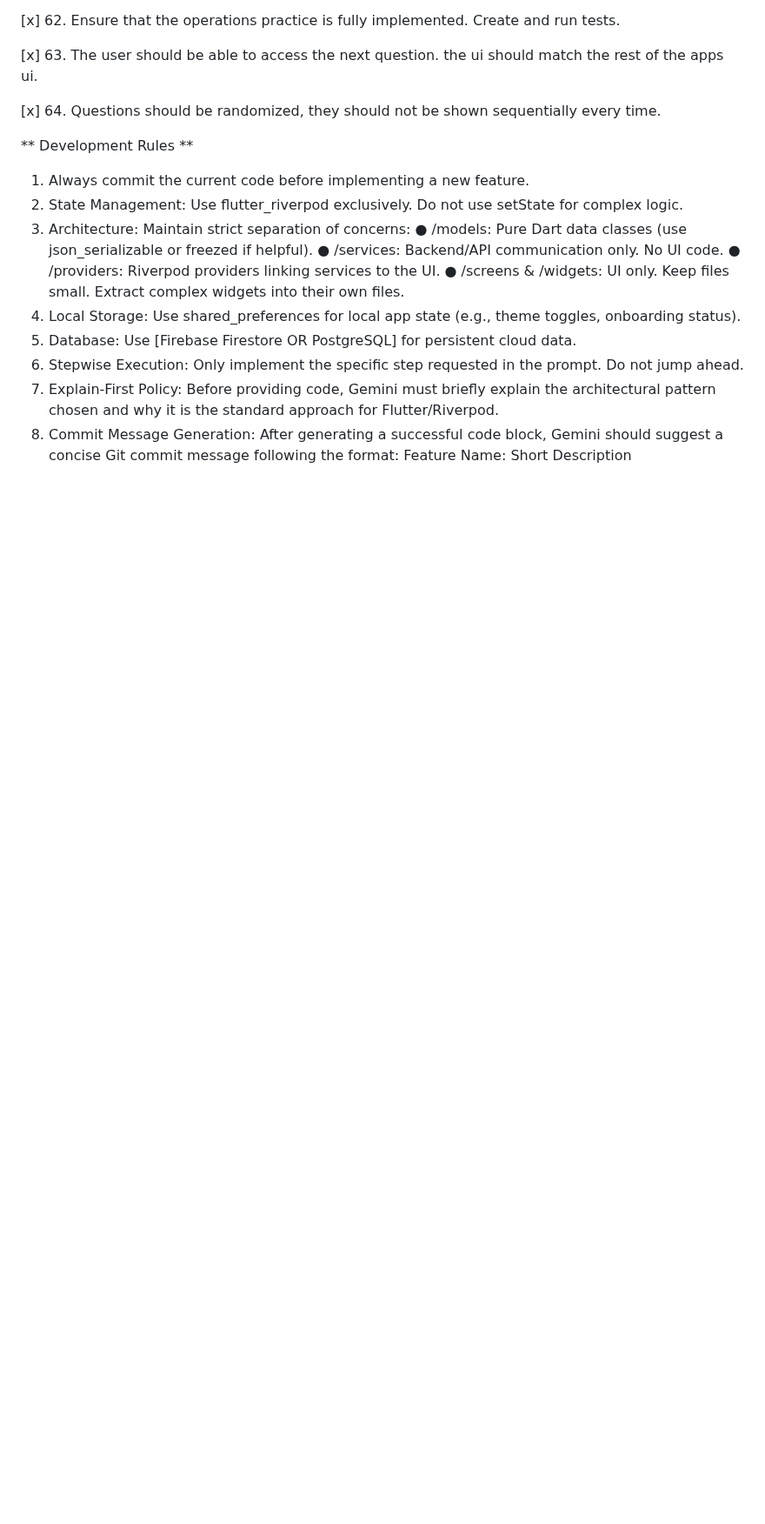
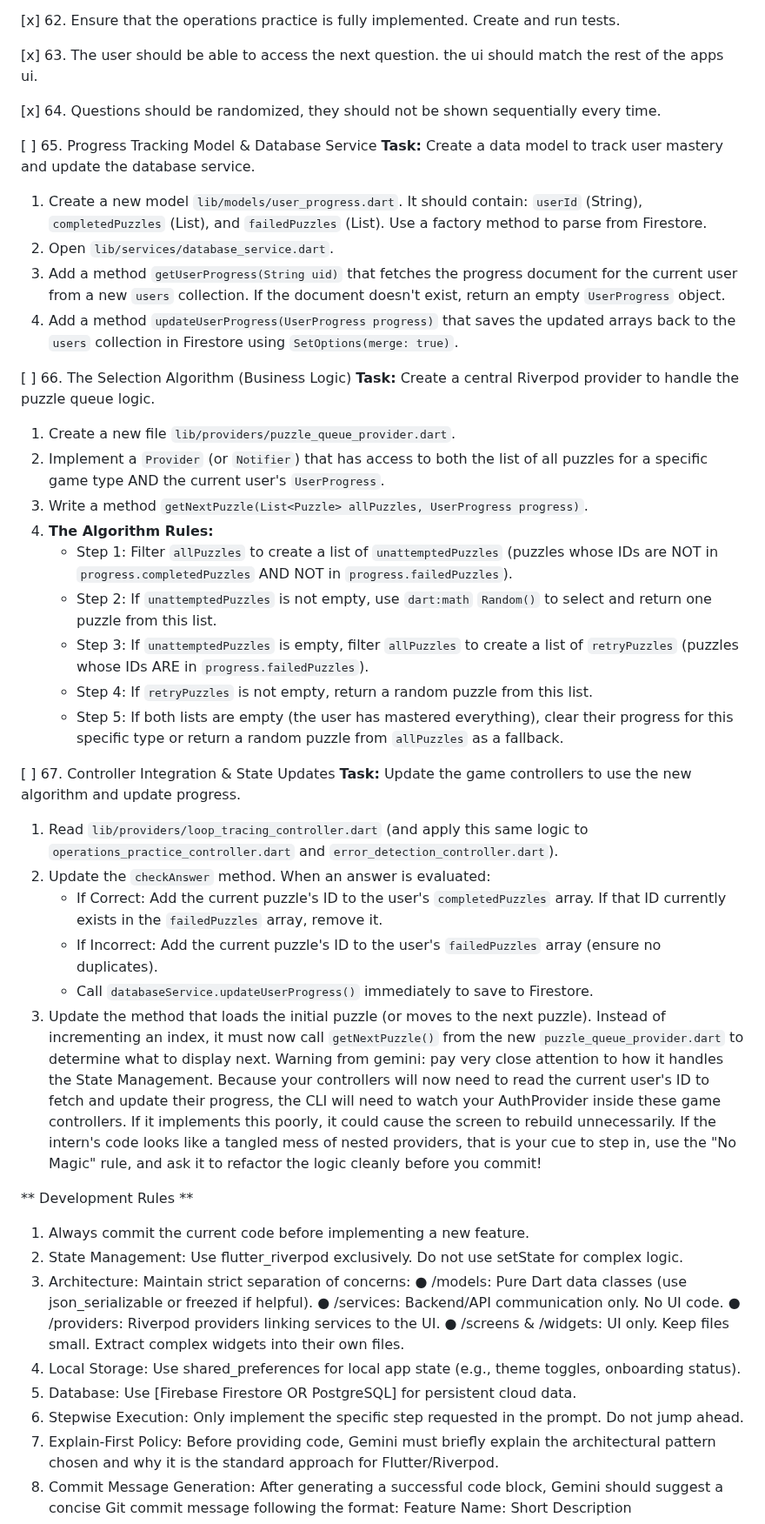
Before and after one commit to lukejosephson/cs_app, a Markdown page: PROMPTS.md, the part around the change. Shown at 87% size. Drawn GitHub-style; blank space fills up the shorter version.

Commit message:
Add prompts 65-67 to tracker
Co-authored-by: Copilot <223556219+Copilot@users.noreply.github.com>

```diff
--- a/PROMPTS.md
+++ b/PROMPTS.md
@@ -298,6 +298,36 @@ to firestore. ensure that things new things will be added correctly when added o
 
 [x] 64. Questions should be randomized, they should not be shown sequentially every time.
 
+[ ] 65. Progress Tracking Model & Database Service
+**Task:** Create a data model to track user mastery and update the database service.
+1. Create a new model `lib/models/user_progress.dart`. It should contain: `userId` (String), `completedPuzzles` (List<int>), and `failedPuzzles` (List<int>). Use a factory method to parse from Firestore.
+2. Open `lib/services/database_service.dart`.
+3. Add a method `getUserProgress(String uid)` that fetches the progress document for the current user from a new `users` collection. If the document doesn't exist, return an empty `UserProgress` object.
+4. Add a method `updateUserProgress(UserProgress progress)` that saves the updated arrays back to the `users` collection in Firestore using `SetOptions(merge: true)`.
+
+[ ] 66. The Selection Algorithm (Business Logic)
+**Task:** Create a central Riverpod provider to handle the puzzle queue logic.
+1. Create a new file `lib/providers/puzzle_queue_provider.dart`.
+2. Implement a `Provider` (or `Notifier`) that has access to both the list of all puzzles for a specific game type AND the current user's `UserProgress`.
+3. Write a method `getNextPuzzle(List<Puzzle> allPuzzles, UserProgress progress)`.
+4. **The Algorithm Rules:**
+   - Step 1: Filter `allPuzzles` to create a list of `unattemptedPuzzles` (puzzles whose IDs are NOT in `progress.completedPuzzles` AND NOT in `progress.failedPuzzles`).
+   - Step 2: If `unattemptedPuzzles` is not empty, use `dart:math` `Random()` to select and return one puzzle from this list.
+   - Step 3: If `unattemptedPuzzles` is empty, filter `allPuzzles` to create a list of `retryPuzzles` (puzzles whose IDs ARE in `progress.failedPuzzles`).
+   - Step 4: If `retryPuzzles` is not empty, return a random puzzle from this list.
+   - Step 5: If both lists are empty (the user has mastered everything), clear their progress for this specific type or return a random puzzle from `allPuzzles` as a fallback.
+
+[ ] 67. Controller Integration & State Updates
+**Task:** Update the game controllers to use the new algorithm and update progress.
+1. Read `lib/providers/loop_tracing_controller.dart` (and apply this same logic to `operations_practice_controller.dart` and `error_detection_controller.dart`).
+2. Update the `checkAnswer` method. When an answer is evaluated:
+   - If Correct: Add the current puzzle's ID to the user's `completedPuzzles` array. If that ID currently exists in the `failedPuzzles` array, remove it.
+   - If Incorrect: Add the current puzzle's ID to the user's `failedPuzzles` array (ensure no duplicates).
+   - Call `databaseService.updateUserProgress()` immediately to save to Firestore.
+3. Update the method that loads the initial puzzle (or moves to the next puzzle). Instead of incrementing an index, it must now call `getNextPuzzle()` from the new `puzzle_queue_provider.dart` to determine what to display next.
+Warning from gemini: pay very close attention to how it handles the State Management. Because your controllers will now need to read the current user's ID to fetch and update their progress, the CLI will need to watch your AuthProvider inside these game controllers. If it implements this poorly, it could cause the screen to rebuild unnecessarily.
+If the intern's code looks like a tangled mess of nested providers, that is your cue to step in, use the "No Magic" rule, and ask it to refactor the logic cleanly before you commit!
+
 
 ** Development Rules **
 
```
